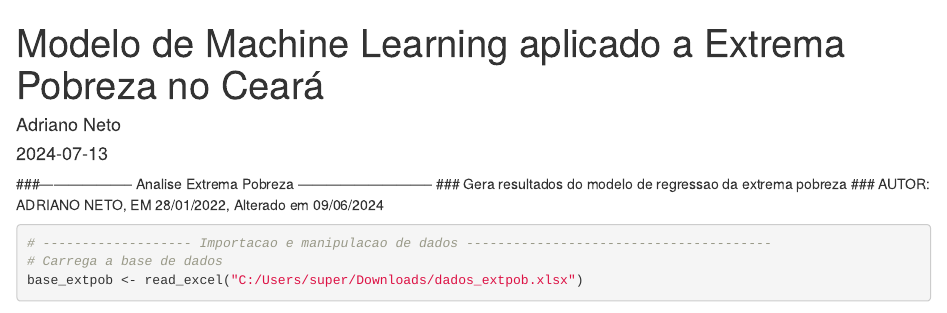
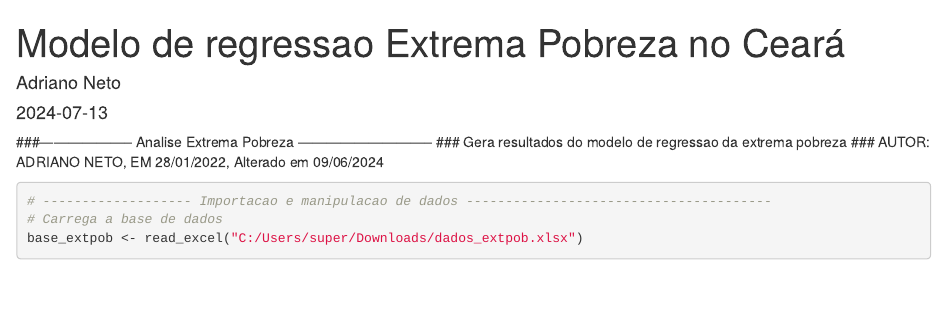
Before and after one commit to adrianomsn/analise_extrema_pobreza, an R Markdown document (analise_extrema_pobreza.Rmd): the page in a window 1100 px wide, from its top. Rendered offline with R 4.5, knitr and Pandoc, with nearby package versions; some code elsewhere in the file could not run offline.

Commit message:
Update analise_extrema_pobreza.Rmd

```diff
--- a/analise_extrema_pobreza.Rmd
+++ b/analise_extrema_pobreza.Rmd
@@ -1,5 +1,5 @@
 ---
-title: "Modelo de Machine Learning aplicado a Extrema Pobreza no Ceará"
+title: "Modelo de regressao Extrema Pobreza no Ceará"
 author: "Adriano Neto"
 date: "`r Sys.Date()`"
 output: html_document
```
